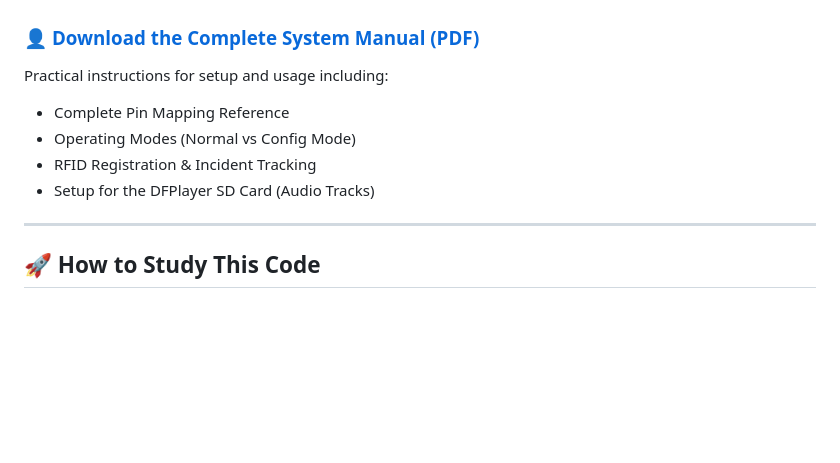
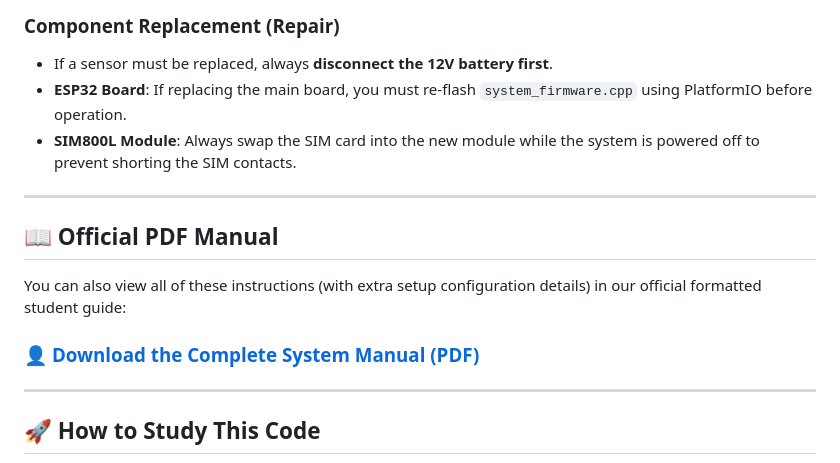
Before and after one commit to mclards/RFIDBased-Alarm-System-Student, a Markdown page: README.md, the part around one of its changes. Rendered like a GitHub page; blank space fills up the shorter version.

Commit message:
Merge user manual sections into README

```diff
--- a/README.md
+++ b/README.md
@@ -112,10 +166,15 @@ Please refer to the comprehensive manual for detailed instructions on setting up
+### Component Replacement (Repair)
+- If a sensor must be replaced, always **disconnect the 12V battery first**.
+- **ESP32 Board**: If replacing the main board, you must re-flash `system_firmware.cpp` using PlatformIO before operation.
+- **SIM800L Module**: Always swap the SIM card into the new module while the system is powered off to prevent shorting the SIM contacts.
+
+---
+
+## 📖 Official PDF Manual
+
+You can also view all of these instructions (with extra setup configuration details) in our official formatted student guide:
 
 ### 👤 [Download the Complete System Manual (PDF)](./System_Manual.pdf)
-Practical instructions for setup and usage including:
-- Complete Pin Mapping Reference
-- Operating Modes (Normal vs Config Mode)
-- RFID Registration & Incident Tracking
-- Setup for the DFPlayer SD Card (Audio Tracks)
 
 ---
 
```
Also changed, not shown: other parts of README.md (+56 -2 lines).
